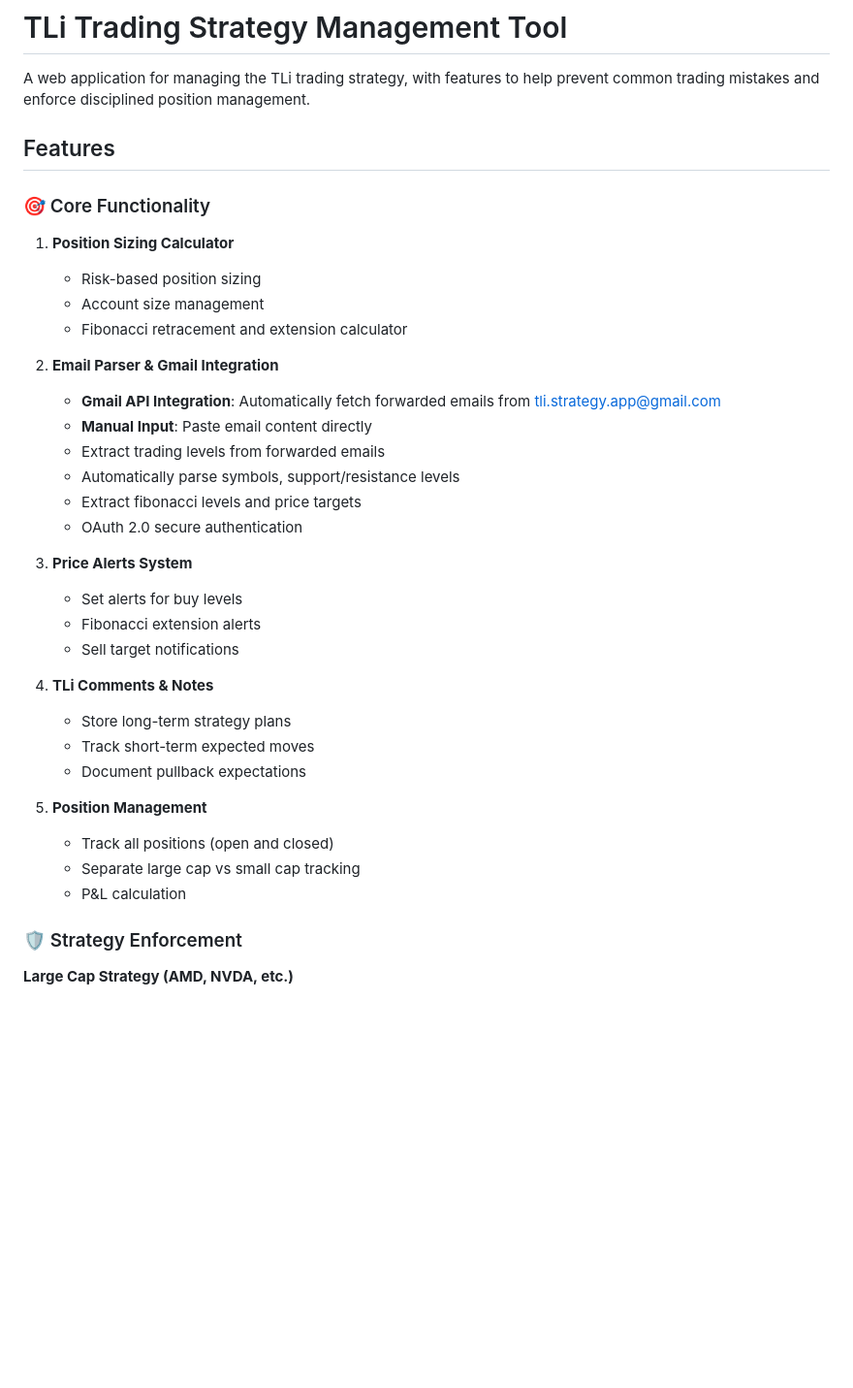
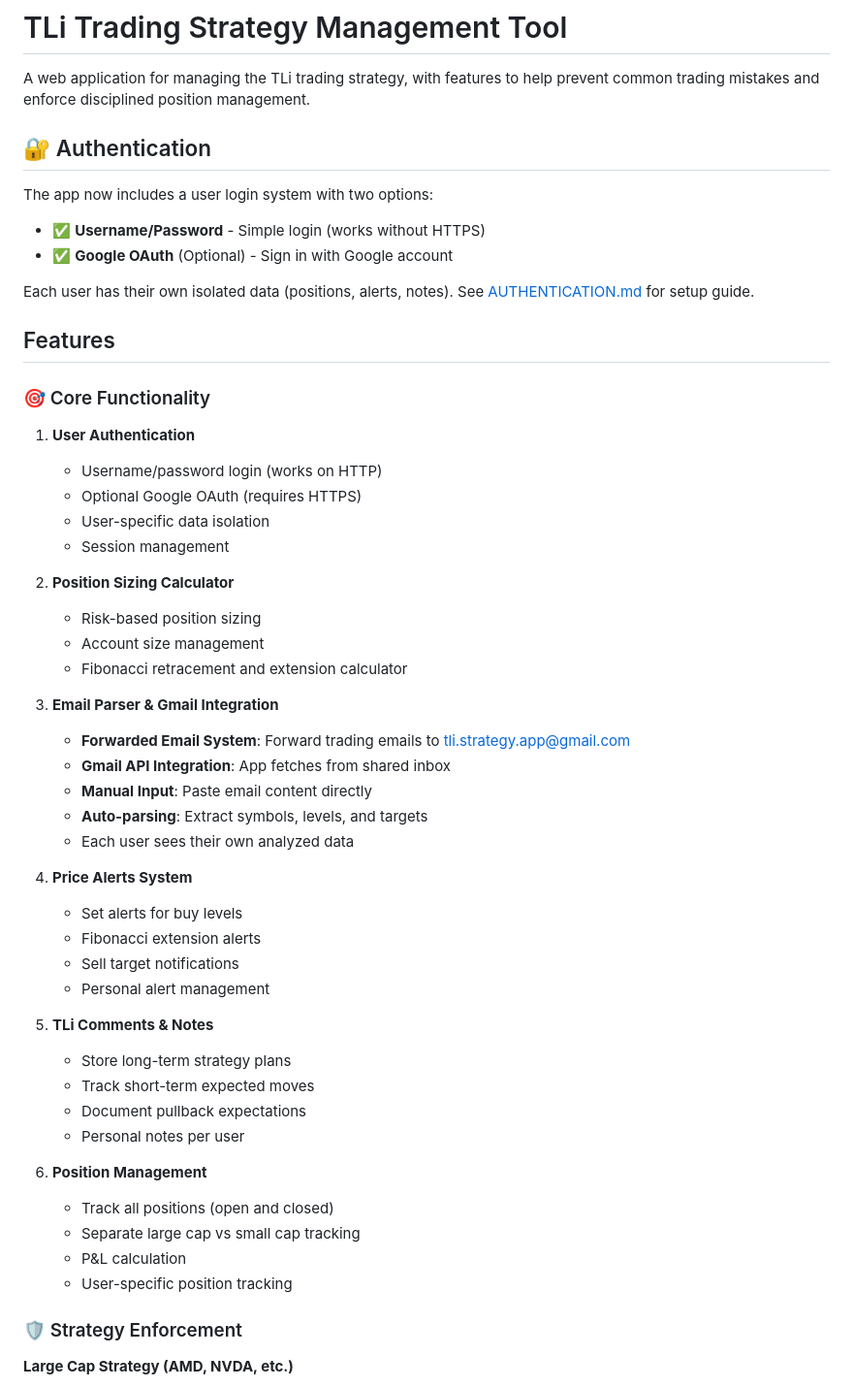
Before and after one commit to Bean0-0/tli-strategy-app, a Markdown page: README.md, the part around one of its changes. Shown at 97% size. Drawn GitHub-style; blank space fills up the shorter version.

```diff
--- a/README.md
+++ b/README.md
@@ -1,38 +1,54 @@
 # TLi Trading Strategy Management Tool
 
 A web application for managing the TLi trading strategy, with features to help prevent common trading mistakes and enforce disciplined position management.
+
+## 🔐 Authentication
+
+The app now includes a user login system with two options:
+- ✅ **Username/Password** - Simple login (works without HTTPS)
+- ✅ **Google OAuth** (Optional) - Sign in with Google account
+
+Each user has their own isolated data (positions, alerts, notes). See [AUTHENTICATION.md](AUTHENTICATION.md) for setup guide.
 
 ## Features
 
 ### 🎯 Core Functionality
 
-1. **Position Sizing Calculator**
+1. **User Authentication**
+   - Username/password login (works on HTTP)
+   - Optional Google OAuth (requires HTTPS)
+   - User-specific data isolation
+   - Session management
+
+2. **Position Sizing Calculator**
    - Risk-based position sizing
    - Account size management
    - Fibonacci retracement and extension calculator
 
-2. **Email Parser & Gmail Integration**
-   - **Gmail API Integration**: Automatically fetch forwarded emails from tli.strategy.app@gmail.com
+3. **Email Parser & Gmail Integration**
+   - **Forwarded Email System**: Forward trading emails to tli.strategy.app@gmail.com
+   - **Gmail API Integration**: App fetches from shared inbox
    - **Manual Input**: Paste email content directly
-   - Extract trading levels from forwarded emails
-   - Automatically parse symbols, support/resistance levels
-   - Extract fibonacci levels and price targets
-   - OAuth 2.0 secure authentication
+   - **Auto-parsing**: Extract symbols, levels, and targets
+   - Each user sees their own analyzed data
 
-3. **Price Alerts System**
+4. **Price Alerts System**
    - Set alerts for buy levels
    - Fibonacci extension alerts
    - Sell target notifications
+   - Personal alert management
 
-4. **TLi Comments & Notes**
+5. **TLi Comments & Notes**
    - Store long-term strategy plans
    - Track short-term expected moves
    - Document pullback expectations
+   - Personal notes per user
 
-5. **Position Management**
+6. **Position Management**
    - Track all positions (open and closed)
    - Separate large cap vs small cap tracking
    - P&L calculation
+   - User-specific position tracking
 
 ### 🛡️ Strategy Enforcement
 
```
Also changed, not shown: other parts of README.md (+31 -10 lines), AUTHENTICATION.md (added, +263 -0 lines).
